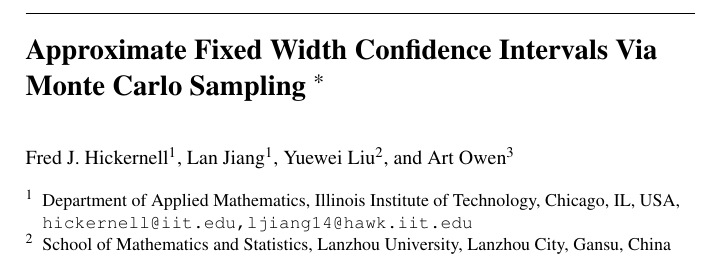
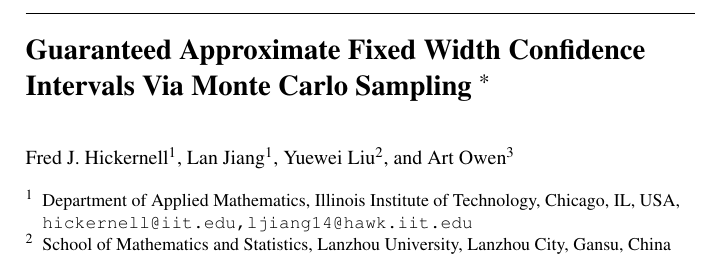
Before and after one commit to fjhickernell/Adaptive_MC_repo, a LaTeX thesis (AdaptiveMCProbErrAnalh.tex): part of page 1 of 19, cut so that both start at the same text. Compiled offline with pdfLaTeX.

Commit message:
changed title a bit

```diff
--- a/AdaptiveMCProbErrAnalh.tex
+++ b/AdaptiveMCProbErrAnalh.tex
@@ -93,7 +93,7 @@
 
 
 \date{\today}
-\title*{Approximate Fixed Width Confidence Intervals Via Monte Carlo Sampling
+\title*{Guaranteed Approximate Fixed Width Confidence Intervals Via Monte Carlo Sampling
 \thanks{The first and second authors were partially supported by the National
 Science Foundation under DMS-0923111 and DMS-1115392}}
 \titlerunning{Fixed Width Confidence Intervals}
```
Also changed, not shown: AdaptiveMCProbErrAnalh.pdf, 4 other files.
